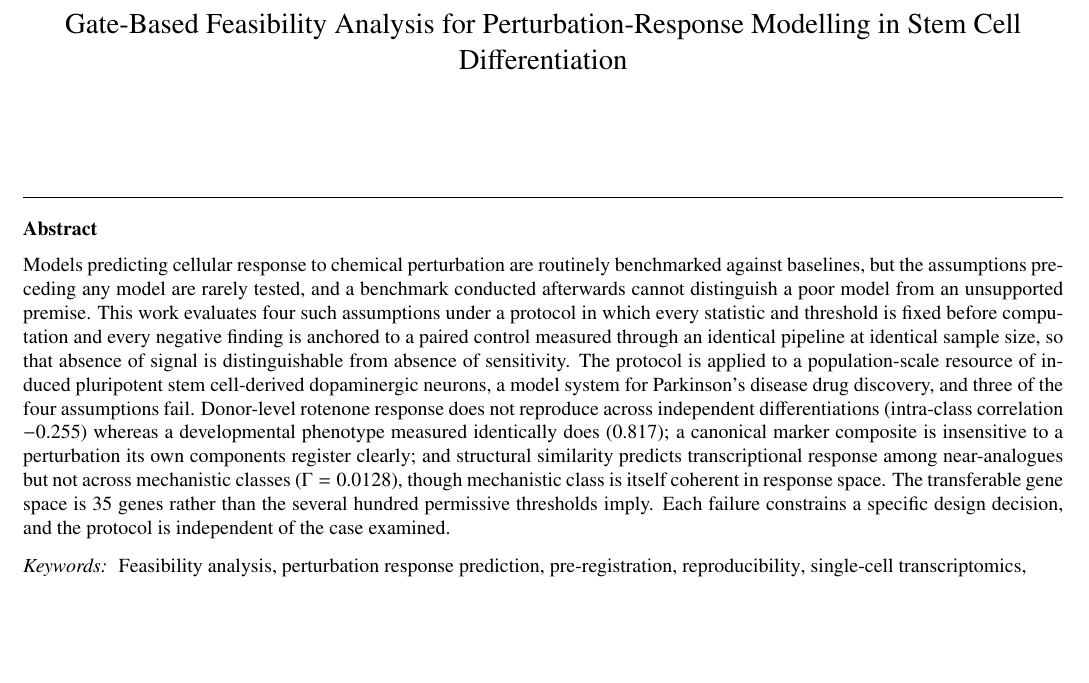
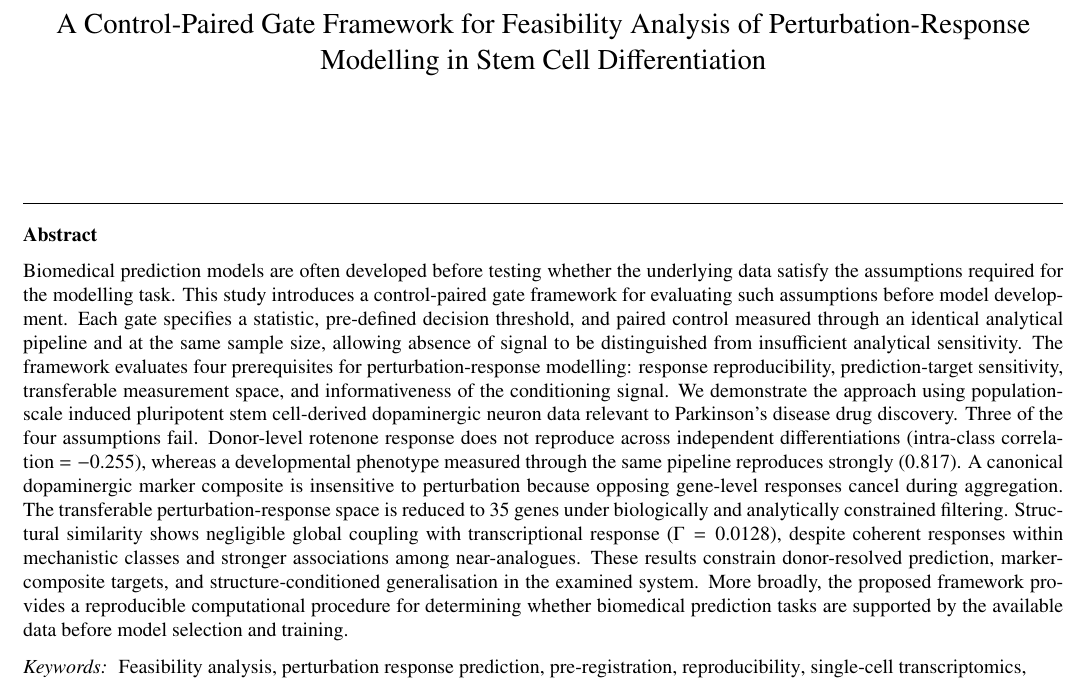
Before and after one commit to xaviwho/stem-multi-omics, a LaTeX paper (paper/conference_041818.tex): part of page 1 of 14, cut at the place of the change, the shorter picture padded with empty space. Compiled offline with pdfLaTeX.

Commit message:
Update manuscript from HiTeX

```diff
--- a/paper/conference_041818.tex
+++ b/paper/conference_041818.tex
@@ -14,13 +14,13 @@
 \usepackage{balance}
 \usepackage{hyperref}
 
-\journal{ICT Express}
+\journal{CMPB}
 
 \begin{document}
 
 \begin{frontmatter}
 
-\title{Gate-Based Feasibility Analysis for Perturbation-Response Modelling in Stem Cell Differentiation}
+\title{A Control-Paired Gate Framework for Feasibility Analysis of Perturbation-Response Modelling in Stem Cell Differentiation}
 
 
 % \author[kit]{Victor Ikenna Kanu}
@@ -35,25 +35,33 @@
 
 
 \begin{abstract}
-Models predicting cellular response to chemical perturbation are routinely
-benchmarked against baselines, but the assumptions preceding any model are
-rarely tested, and a benchmark conducted afterwards cannot distinguish a poor
-model from an unsupported premise. This work evaluates four such assumptions
-under a protocol in which every statistic and threshold is fixed before
-computation and every negative finding is anchored to a paired control measured through an identical pipeline at identical sample size, so that
-absence of signal is distinguishable from absence of sensitivity. The protocol
-is applied to a population-scale resource of induced pluripotent stem
-cell-derived dopaminergic neurons, a model system for Parkinson's disease drug
-discovery, and three of the four assumptions fail. Donor-level rotenone
-response does not reproduce across independent differentiations (intra-class
-correlation $-0.255$) whereas a developmental phenotype measured identically
-does ($0.817$); a canonical marker composite is insensitive to a perturbation
-its own components register clearly; and structural similarity predicts
-transcriptional response among near-analogues but not across mechanistic
-classes ($\Gamma = 0.0128$), though mechanistic class is itself coherent in
-response space. The transferable gene space is 35 genes rather than the several
-hundred permissive thresholds imply. Each failure constrains a specific design
-decision, and the protocol is independent of the case examined.
+Biomedical prediction models are often developed before testing whether the
+underlying data satisfy the assumptions required for the modelling task. This
+study introduces a control-paired gate framework for evaluating such
+assumptions before model development. Each gate specifies a statistic,
+pre-defined decision threshold, and paired control measured through an
+identical analytical pipeline and at the same sample size, allowing absence of
+signal to be distinguished from insufficient analytical sensitivity. The
+framework evaluates four prerequisites for perturbation-response modelling:
+response reproducibility, prediction-target sensitivity, transferable
+measurement space, and informativeness of the conditioning signal. We
+demonstrate the approach using population-scale induced pluripotent stem
+cell-derived dopaminergic neuron data relevant to Parkinson's disease drug
+discovery. Three of the four assumptions fail. Donor-level rotenone response
+does not reproduce across independent differentiations
+(intra-class correlation $=-0.255$), whereas a developmental phenotype
+measured through the same pipeline reproduces strongly ($0.817$). A canonical
+dopaminergic marker composite is insensitive to perturbation because opposing
+gene-level responses cancel during aggregation. The transferable
+perturbation-response space is reduced to 35 genes under biologically and
+analytically constrained filtering. Structural similarity shows negligible
+global coupling with transcriptional response ($\Gamma=0.0128$), despite
+coherent responses within mechanistic classes and stronger associations among
+near-analogues. These results constrain donor-resolved prediction,
+marker-composite targets, and structure-conditioned generalisation in the
+examined system. More broadly, the proposed framework provides a reproducible
+computational procedure for determining whether biomedical prediction tasks
+are supported by the available data before model selection and training.
 \end{abstract}
 
 \begin{keyword}
```
Also changed, not shown: paper/conference_041818.tex (30 more changed lines).
